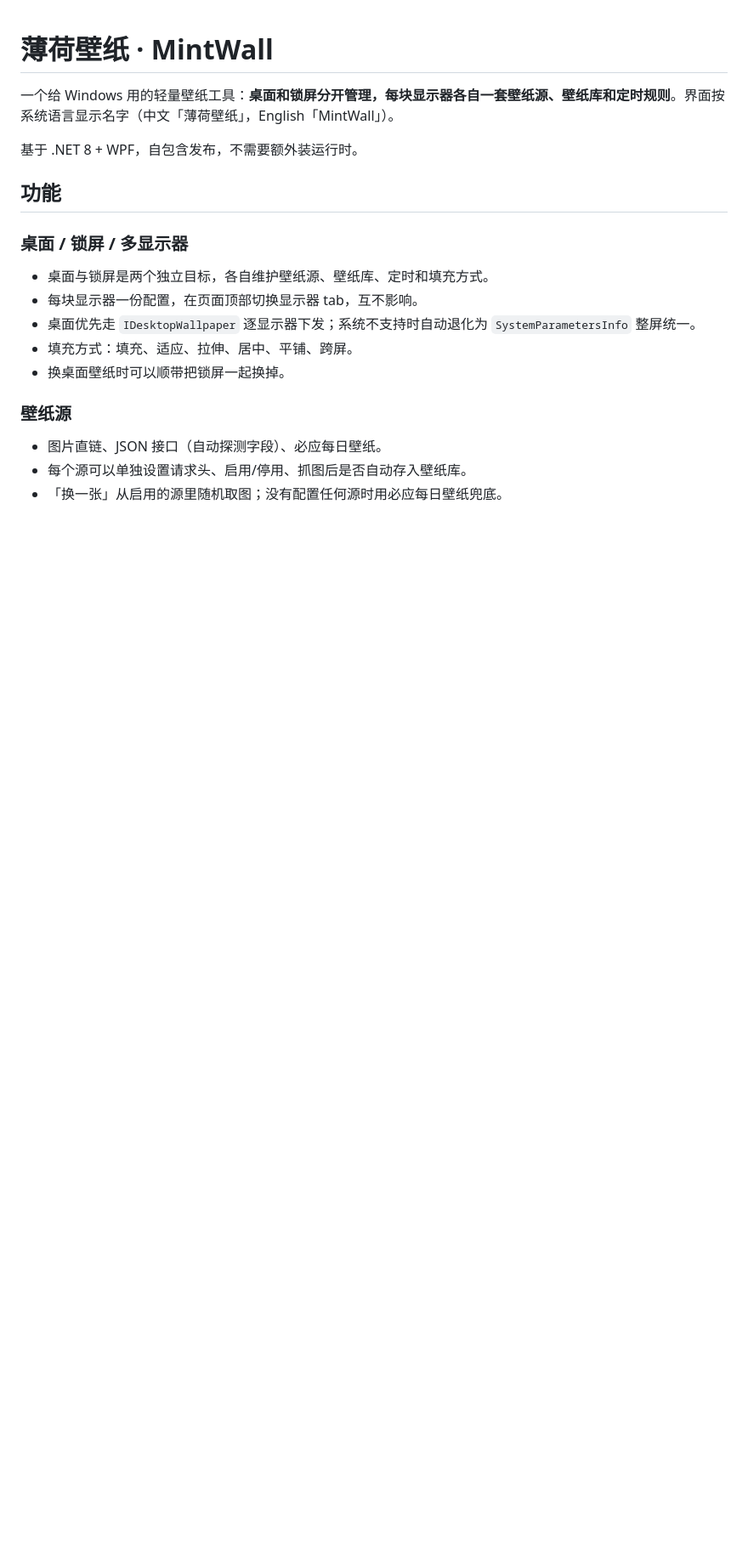
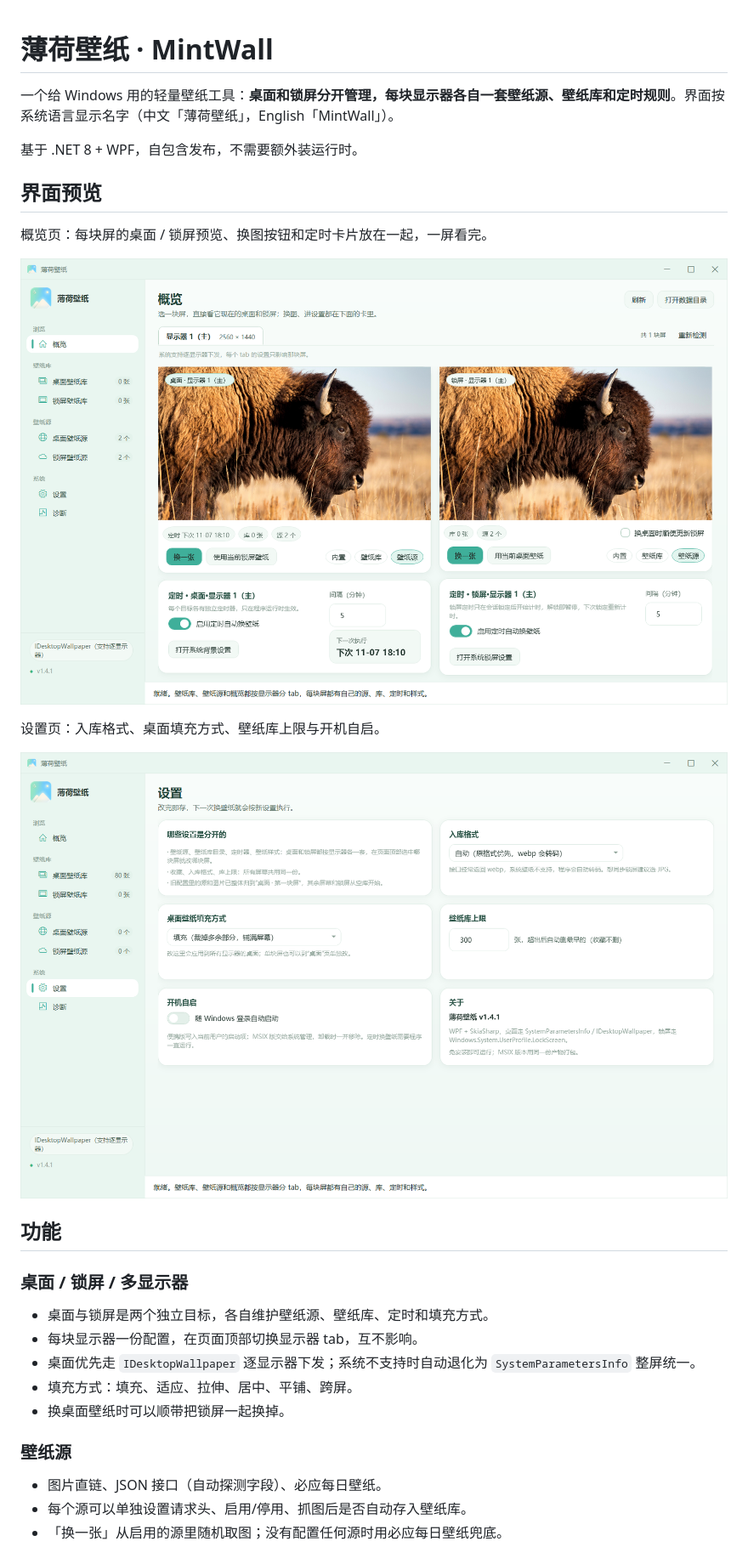
Before and after one commit to ShmilyStar/MintWall, a Markdown page: README.md, the part around the change. Shown at 85% size. Rendered like a GitHub page; pictures changed too: docs/screenshots/overview.png (added), docs/screenshots/settings.png (added); blank space fills up the shorter version.

Commit message:
Add UI screenshots to README

```diff
--- a/README.md
+++ b/README.md
@@ -3,6 +3,16 @@
 一个给 Windows 用的轻量壁纸工具：**桌面和锁屏分开管理，每块显示器各自一套壁纸源、壁纸库和定时规则**。界面按系统语言显示名字（中文「薄荷壁纸」，English「MintWall」）。
 
 基于 .NET 8 + WPF，自包含发布，不需要额外装运行时。
+
+## 界面预览
+
+概览页：每块屏的桌面 / 锁屏预览、换图按钮和定时卡片放在一起，一屏看完。
+
+![概览页](docs/screenshots/overview.png)
+
+设置页：入库格式、桌面填充方式、壁纸库上限与开机自启。
+
+![设置页](docs/screenshots/settings.png)
 
 ## 功能
 
```
